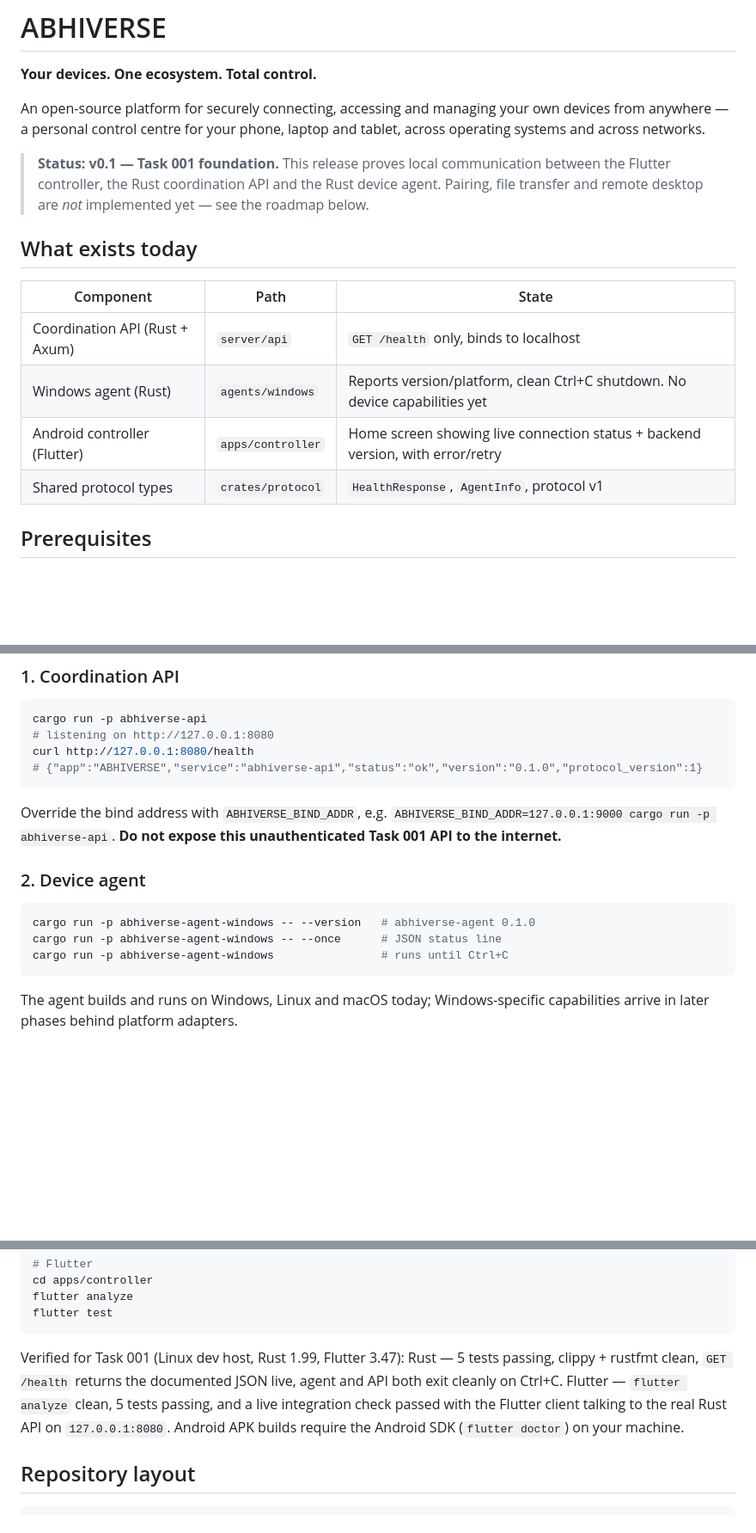
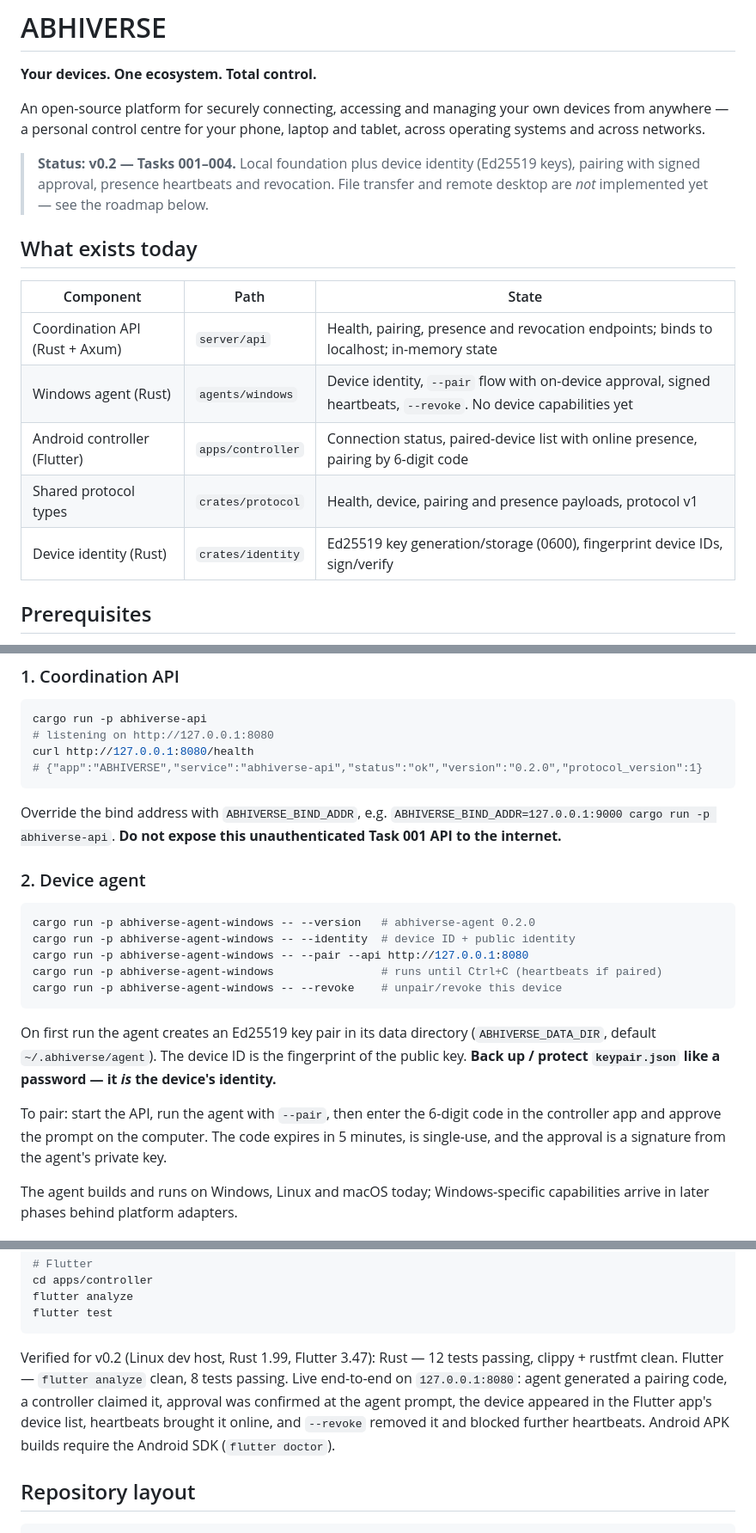
Before and after one commit to MSAbhishek22/AbhiVerse, a Markdown page: README.md, 3 parts joined by grey strips. Shown at 86% size. Rendered like a GitHub page; blank space fills up the shorter version.

Commit message:
Abhiverse v0.2 (Tasks 002-004) — update README.md

````diff
--- a/README.md
+++ b/README.md
@@ -7,19 +7,20 @@ managing your own devices from anywhere — a personal control centre
 for your phone, laptop and tablet, across operating systems and
 across networks.
 
-> **Status: v0.1 — Task 001 foundation.** This release proves local
-> communication between the Flutter controller, the Rust coordination
-> API and the Rust device agent. Pairing, file transfer and remote
-> desktop are *not* implemented yet — see the roadmap below.
+> **Status: v0.2 — Tasks 001–004.** Local foundation plus device
+> identity (Ed25519 keys), pairing with signed approval, presence
+> heartbeats and revocation. File transfer and remote desktop are
+> *not* implemented yet — see the roadmap below.
 
 ## What exists today
 
 | Component | Path | State |
 |---|---|---|
-| Coordination API (Rust + Axum) | `server/api` | `GET /health` only, binds to localhost |
-| Windows agent (Rust) | `agents/windows` | Reports version/platform, clean Ctrl+C shutdown. No device capabilities yet |
-| Android controller (Flutter) | `apps/controller` | Home screen showing live connection status + backend version, with error/retry |
-| Shared protocol types | `crates/protocol` | `HealthResponse`, `AgentInfo`, protocol v1 |
+| Coordination API (Rust + Axum) | `server/api` | Health, pairing, presence and revocation endpoints; binds to localhost; in-memory state |
+| Windows agent (Rust) | `agents/windows` | Device identity, `--pair` flow with on-device approval, signed heartbeats, `--revoke`. No device capabilities yet |
+| Android controller (Flutter) | `apps/controller` | Connection status, paired-device list with online presence, pairing by 6-digit code |
+| Shared protocol types | `crates/protocol` | Health, device, pairing and presence payloads, protocol v1 |
+| Device identity (Rust) | `crates/identity` | Ed25519 key generation/storage (0600), fingerprint device IDs, sign/verify |
 
 ## Prerequisites
 
@@ -47,7 +48,7 @@ flutter doctor
 cargo run -p abhiverse-api
 # listening on http://127.0.0.1:8080
 curl http://127.0.0.1:8080/health
-# {"app":"ABHIVERSE","service":"abhiverse-api","status":"ok","version":"0.1.0","protocol_version":1}
+# {"app":"ABHIVERSE","service":"abhiverse-api","status":"ok","version":"0.2.0","protocol_version":1}
 ```
 
 Override the bind address with `ABHIVERSE_BIND_ADDR`, e.g.
@@ -57,10 +58,22 @@ Override the bind address with `ABHIVERSE_BIND_ADDR`, e.g.
 ### 2. Device agent
 
 ```sh
-cargo run -p abhiverse-agent-windows -- --version   # abhiverse-agent 0.1.0
-cargo run -p abhiverse-agent-windows -- --once      # JSON status line
-cargo run -p abhiverse-agent-windows                # runs until Ctrl+C
+cargo run -p abhiverse-agent-windows -- --version   # abhiverse-agent 0.2.0
+cargo run -p abhiverse-agent-windows -- --identity  # device ID + public identity
+cargo run -p abhiverse-agent-windows -- --pair --api http://127.0.0.1:8080
+cargo run -p abhiverse-agent-windows                # runs until Ctrl+C (heartbeats if paired)
+cargo run -p abhiverse-agent-windows -- --revoke    # unpair/revoke this device
 ```
+
+On first run the agent creates an Ed25519 key pair in its data
+directory (`ABHIVERSE_DATA_DIR`, default `~/.abhiverse/agent`). The
+device ID is the fingerprint of the public key. **Back up / protect
+`keypair.json` like a password — it *is* the device's identity.**
+
+To pair: start the API, run the agent with `--pair`, then enter the
+6-digit code in the controller app and approve the prompt on the
+computer. The code expires in 5 minutes, is single-use, and the
+approval is a signature from the agent's private key.
 
 The agent builds and runs on Windows, Linux and macOS today;
 Windows-specific capabilities arrive in later phases behind
@@ -99,13 +112,14 @@ flutter analyze
 flutter test
 ```
 
-Verified for Task 001 (Linux dev host, Rust 1.99, Flutter 3.47):
-Rust — 5 tests passing, clippy + rustfmt clean, `GET /health`
-returns the documented JSON live, agent and API both exit cleanly
-on Ctrl+C. Flutter — `flutter analyze` clean, 5 tests passing, and
-a live integration check passed with the Flutter client talking to
-the real Rust API on `127.0.0.1:8080`. Android APK builds require
-the Android SDK (`flutter doctor`) on your machine.
+Verified for v0.2 (Linux dev host, Rust 1.99, Flutter 3.47):
+Rust — 12 tests passing, clippy + rustfmt clean. Flutter —
+`flutter analyze` clean, 8 tests passing. Live end-to-end on
+`127.0.0.1:8080`: agent generated a pairing code, a controller
+claimed it, approval was confirmed at the agent prompt, the device
+appeared in the Flutter app's device list, heartbeats brought it
+online, and `--revoke` removed it and blocked further heartbeats.
+Android APK builds require the Android SDK (`flutter doctor`).
 
 ## Repository layout
 
````
Also changed, not shown: other parts of README.md (+3 -3 lines).
